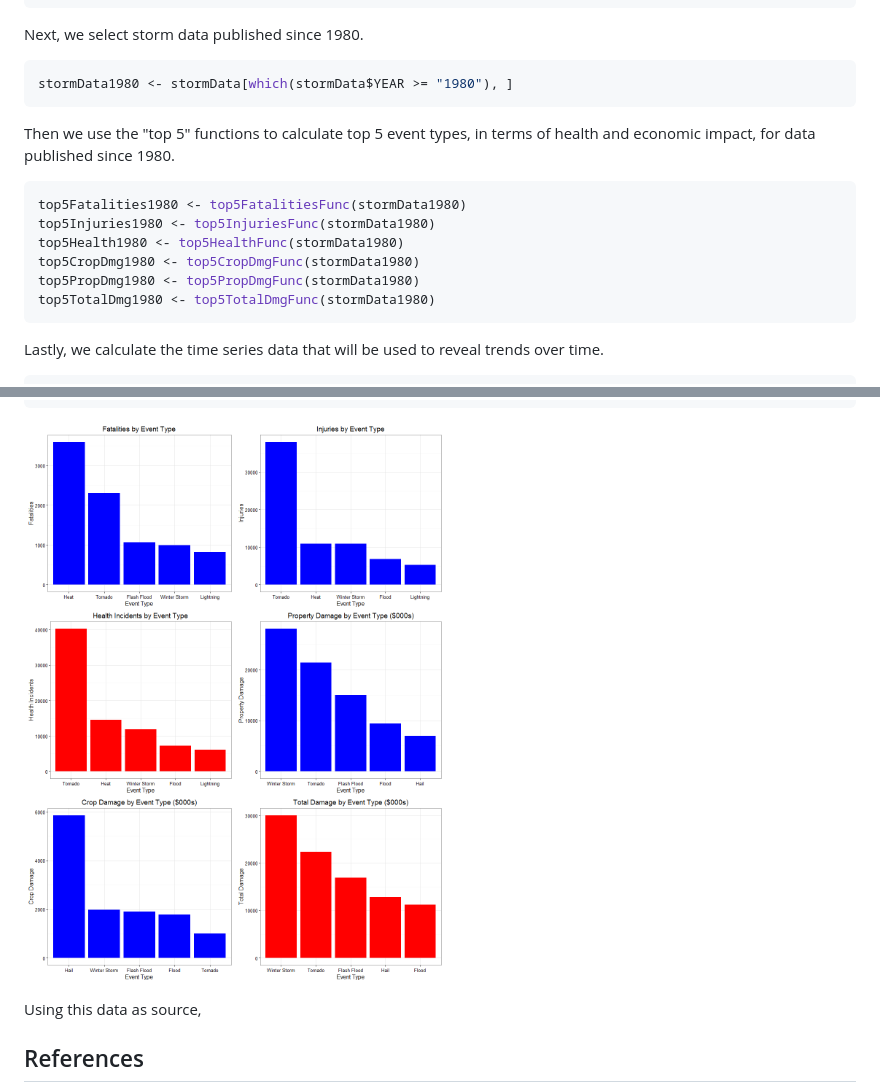
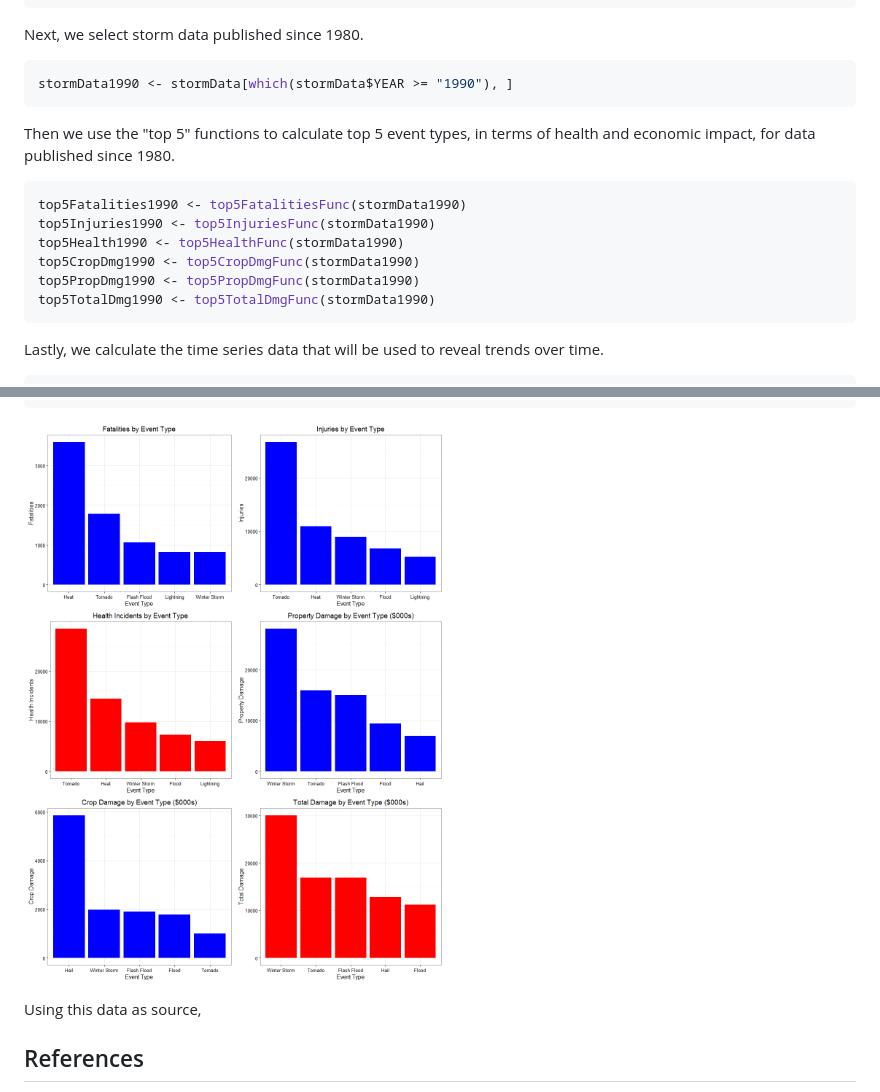
Before and after one commit to dellaboemia/RepResearch_Course_Project_2, a Markdown page: Code/NOAA_Storm.md, 2 parts joined by grey strips. Rendered like a GitHub page; pictures changed too: Code/figures/unnamed-chunk-23-1.png (deleted), figures/unnamed-chunk-23-1.png (added).

````diff
--- a/Code/NOAA_Storm.md
+++ b/Code/NOAA_Storm.md
@@ -356,18 +356,18 @@ top5TotalDmg <- top5TotalDmgFunc(stormData)
 Next, we select storm data published since 1980.
 
 ```r
-stormData1980 <- stormData[which(stormData$YEAR >= "1980"), ]
+stormData1990 <- stormData[which(stormData$YEAR >= "1990"), ]
 ```
 
 Then we use the "top 5" functions to calculate top 5 event types, in terms of health and economic impact, for data published since 1980.
 
 ```r
-top5Fatalities1980 <- top5FatalitiesFunc(stormData1980)
-top5Injuries1980 <- top5InjuriesFunc(stormData1980)
-top5Health1980 <- top5HealthFunc(stormData1980)
-top5CropDmg1980 <- top5CropDmgFunc(stormData1980)
-top5PropDmg1980 <- top5PropDmgFunc(stormData1980)
-top5TotalDmg1980 <- top5TotalDmgFunc(stormData1980)
+top5Fatalities1990 <- top5FatalitiesFunc(stormData1990)
+top5Injuries1990 <- top5InjuriesFunc(stormData1990)
+top5Health1990 <- top5HealthFunc(stormData1990)
+top5CropDmg1990 <- top5CropDmgFunc(stormData1990)
+top5PropDmg1990 <- top5PropDmgFunc(stormData1990)
+top5TotalDmg1990 <- top5TotalDmgFunc(stormData1990)
 ```
 
 Lastly, we calculate the time series data that will be used to reveal trends over time.
@@ -530,7 +530,7 @@ b6 <- barPlotTotalDamage(top5TotalDmg1980)
 grid.arrange(b1, b2, b3, b4, b5, b6, ncol = 2, nrow = 3)
 ```
 
-![](figures/unnamed-chunk-23-1.png)<!-- -->
+![](../figures/unnamed-chunk-23-1.png)<!-- -->
 
 
 
````
Also changed, not shown: other parts of Code/NOAA_Storm.md (+9 -9 lines), NOAA_Storm.md (deleted, +0 -61 lines), figures/unnamed-chunk-21-1.png (renamed from Code/figures/unnamed-chunk-21-1.png), figures/unnamed-chunk-22-1.png (renamed from Code/figures/unnamed-chunk-22-1.png), 5 other files.
